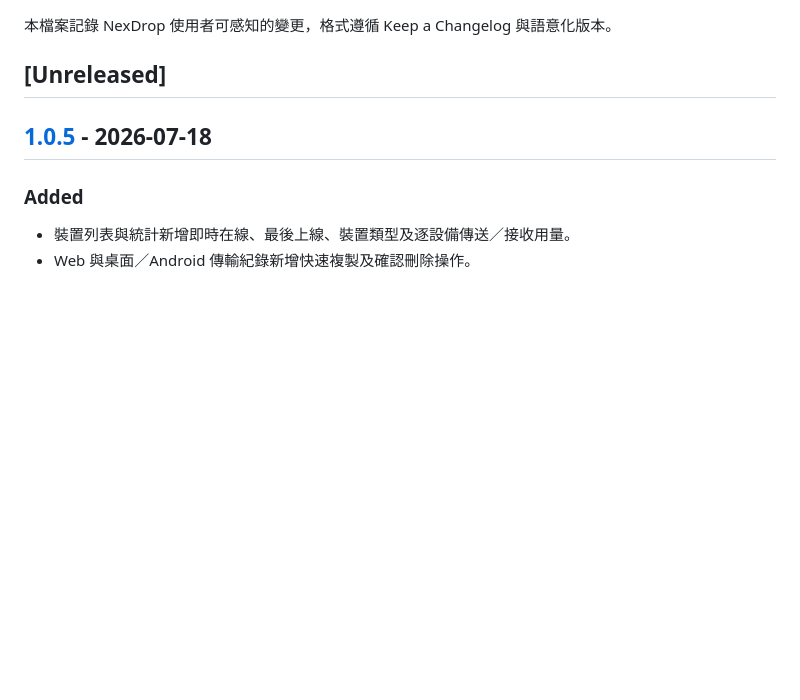
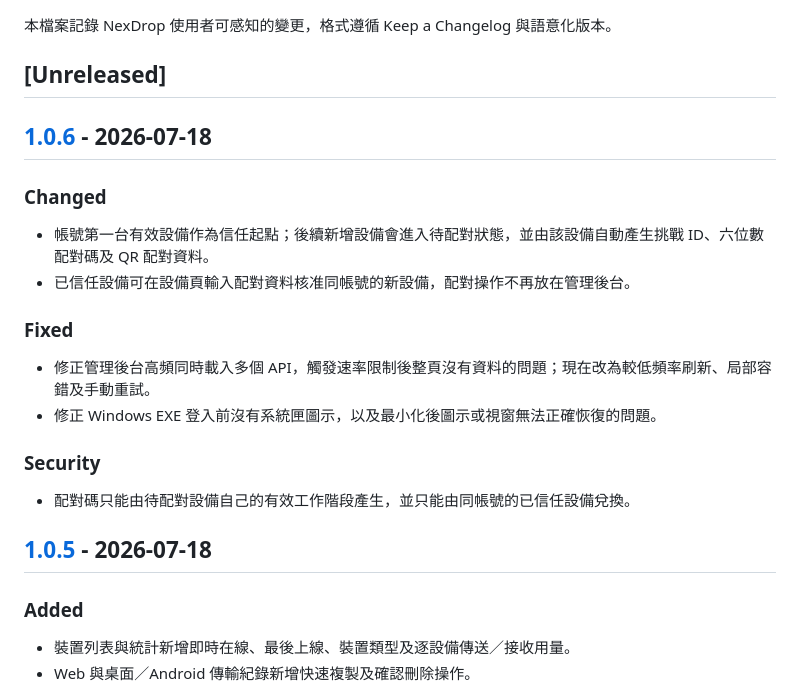
Before and after one commit to Honguan/NexDrop, a Markdown page: CHANGELOG.md, the part around one of its changes. Rendered like a GitHub page; blank space fills up the shorter version.

Commit message:
release: document NexDrop 1.0.6

```diff
--- a/CHANGELOG.md
+++ b/CHANGELOG.md
@@ -3,6 +3,22 @@
 本檔案記錄 NexDrop 使用者可感知的變更，格式遵循 Keep a Changelog 與語意化版本。
 
 ## [Unreleased]
+
+## [1.0.6] - 2026-07-18
+
+### Changed
+
+- 帳號第一台有效設備作為信任起點；後續新增設備會進入待配對狀態，並由該設備自動產生挑戰 ID、六位數配對碼及 QR 配對資料。
+- 已信任設備可在設備頁輸入配對資料核准同帳號的新設備，配對操作不再放在管理後台。
+
+### Fixed
+
+- 修正管理後台高頻同時載入多個 API，觸發速率限制後整頁沒有資料的問題；現在改為較低頻率刷新、局部容錯及手動重試。
+- 修正 Windows EXE 登入前沒有系統匣圖示，以及最小化後圖示或視窗無法正確恢復的問題。
+
+### Security
+
+- 配對碼只能由待配對設備自己的有效工作階段產生，並只能由同帳號的已信任設備兌換。
 
 ## [1.0.5] - 2026-07-18
 
```
Also changed, not shown: other parts of CHANGELOG.md (+1 -0 lines).
